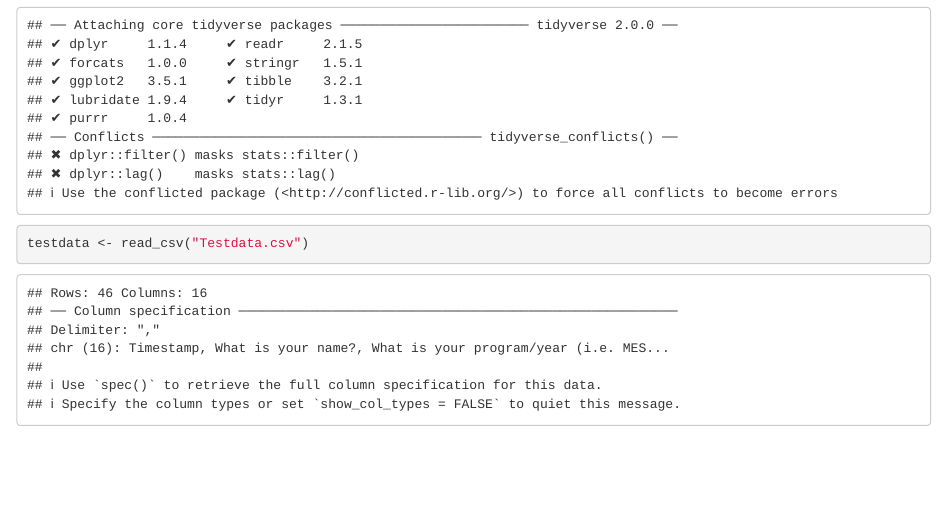
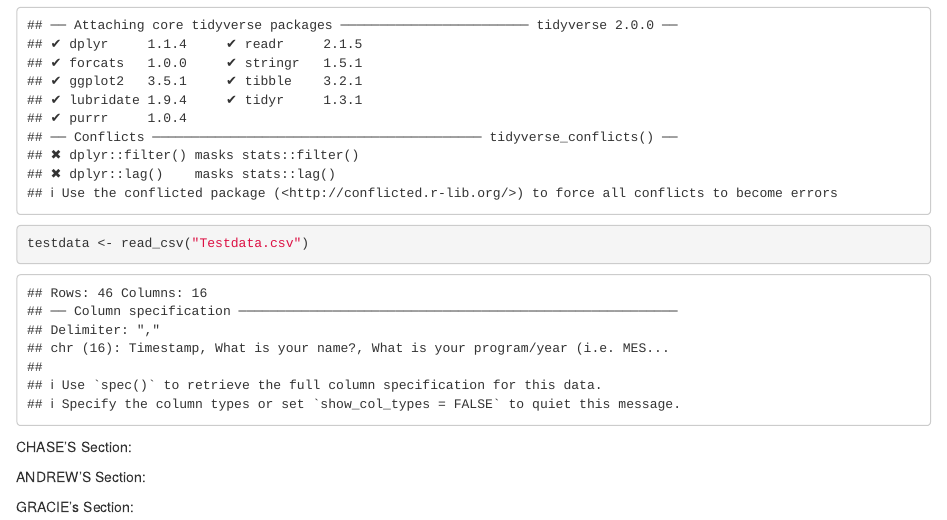
Before and after one commit to graciegwhite/Shiny-App-Group-Project, an R Markdown document (Exploration.Rmd): the page in a window 1100 px wide, from 170 px down. Rendered offline with R 4.5, knitr and Pandoc, with nearby package versions.

Commit message:
sections

````diff
--- a/Exploration.Rmd
+++ b/Exploration.Rmd
@@ -14,3 +14,16 @@ library(tidyverse)
 
 testdata <- read_csv("Testdata.csv")
 ```
+
+CHASE'S Section:
+
+
+
+
+ANDREW'S Section:
+
+
+
+
+
+GRACIE's Section:
````
